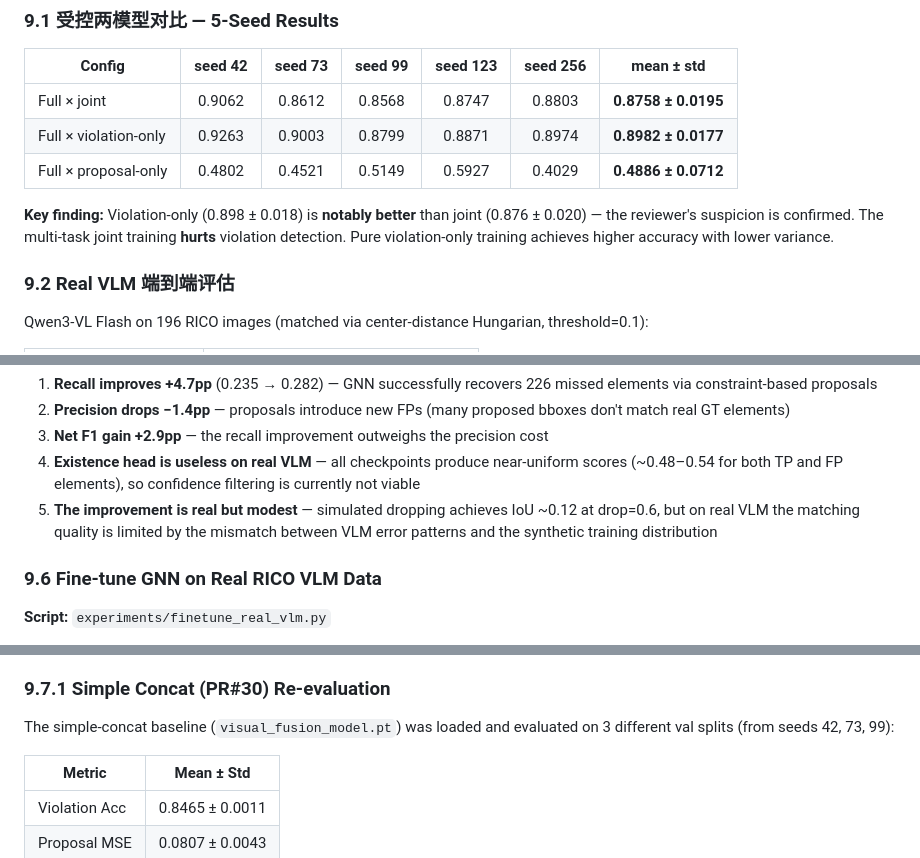
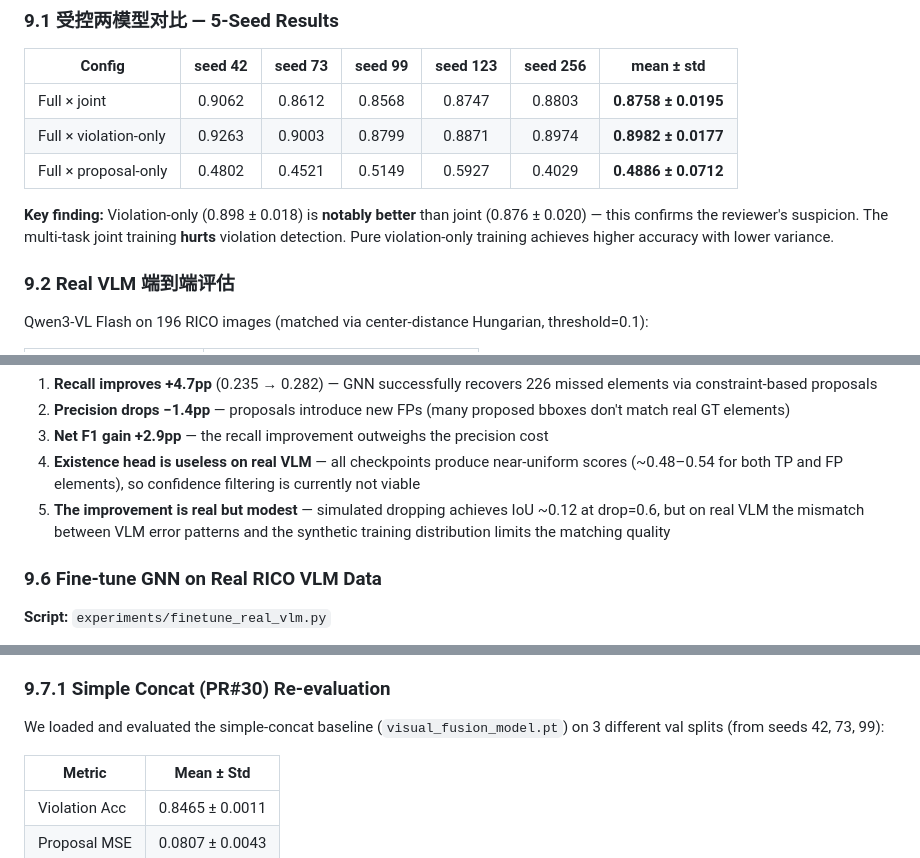
Before and after one commit to mrtsels/bipartite-gnn-gui, a Markdown page: TASK.md, 3 parts joined by grey strips. Rendered like a GitHub page.

Commit message:
docs: apply asd-ste100 to TASK.md

```diff
--- a/TASK.md
+++ b/TASK.md
@@ -317,7 +317,7 @@ RICO GT 稀疏 (obfuscated class names, 非可见元素多) 导致仅 32/193 图
 | Full × violation-only | 0.9263 | 0.9003 | 0.8799 | 0.8871 | 0.8974 | **0.8982 ± 0.0177** |
 | Full × proposal-only | 0.4802 | 0.4521 | 0.5149 | 0.5927 | 0.4029 | **0.4886 ± 0.0712** |
 
-**Key finding:** Violation-only (0.898 ± 0.018) is **notably better** than joint (0.876 ± 0.020) — the reviewer's suspicion is confirmed. The multi-task joint training **hurts** violation detection. Pure violation-only training achieves higher accuracy with lower variance.
+**Key finding:** Violation-only (0.898 ± 0.018) is **notably better** than joint (0.876 ± 0.020) — this confirms the reviewer's suspicion. The multi-task joint training **hurts** violation detection. Pure violation-only training achieves higher accuracy with lower variance.
 
 ### 9.2 Real VLM 端到端评估
 
@@ -412,7 +412,7 @@ Evaluates the full GNN correction pipeline on 200 real VLM images: build constra
 2. **Precision drops −1.4pp** — proposals introduce new FPs (many proposed bboxes don't match real GT elements)
 3. **Net F1 gain +2.9pp** — the recall improvement outweighs the precision cost
 4. **Existence head is useless on real VLM** — all checkpoints produce near-uniform scores (~0.48–0.54 for both TP and FP elements), so confidence filtering is currently not viable
-5. **The improvement is real but modest** — simulated dropping achieves IoU ~0.12 at drop=0.6, but on real VLM the matching quality is limited by the mismatch between VLM error patterns and the synthetic training distribution
+5. **The improvement is real but modest** — simulated dropping achieves IoU ~0.12 at drop=0.6, but on real VLM the mismatch between VLM error patterns and the synthetic training distribution limits the matching quality
 
 ### 9.6 Fine-tune GNN on Real RICO VLM Data
 
@@ -505,7 +505,7 @@ Type Acc             | 0.4469 ± 0.0080       | 0.4403 ± 0.0163          | -0.0
 
 ### 9.7.1 Simple Concat (PR#30) Re-evaluation
 
-The simple-concat baseline (`visual_fusion_model.pt`) was loaded and evaluated on 3 different val splits (from seeds 42, 73, 99):
+We loaded and evaluated the simple-concat baseline (`visual_fusion_model.pt`) on 3 different val splits (from seeds 42, 73, 99):
 
 | Metric | Mean ± Std |
 |--------|:----------:|
```
